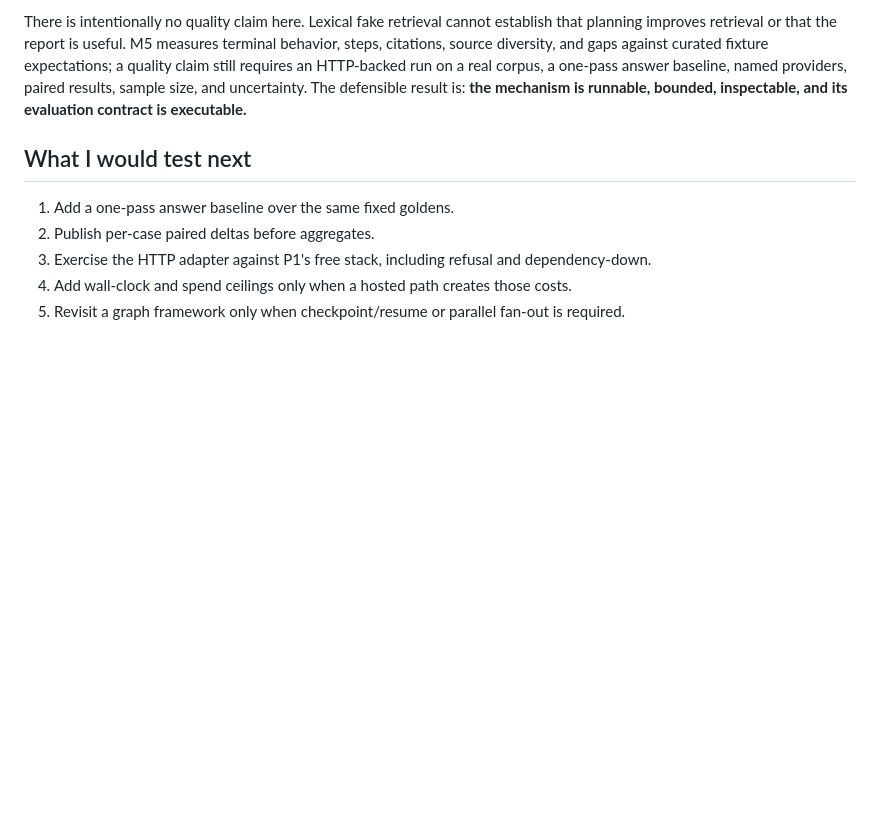
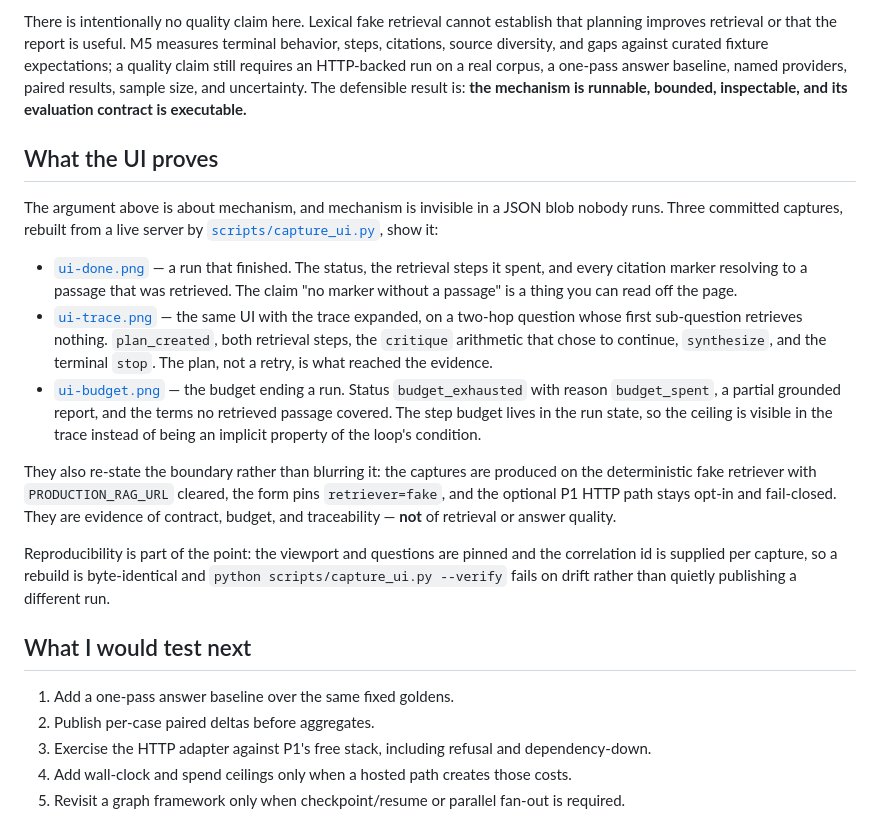
Before and after one commit to pabloalvarez99/agentic-rag-research, a Markdown page: docs/CASESTUDY.md, the part around one of its changes. Rendered like a GitHub page; blank space fills up the shorter version.

Commit message:
docs: CASESTUDY visual appendix and series strip
"What the UI proves" points each capture at the specific claim it settles:
markers resolving to retrieved passages, the plan rather than a retry reaching
the evidence on a two-hop question, and the budget ending a run with a partial
grounded report instead of an answer past its evidence.

It re-states the boundary rather than blurring it — fake retriever, form pinned
to it, optional P1 HTTP still opt-in and fail-closed — so a reader cannot take
the images as a quality result.

The P1-P5 series strip matches the README, with plain badge labels and no
percent-encoded slashes.

```diff
--- a/docs/CASESTUDY.md
+++ b/docs/CASESTUDY.md
@@ -58,6 +66,34 @@ claim still requires an HTTP-backed run on a real corpus, a one-pass answer base
 providers, paired results, sample size, and uncertainty. The defensible result is: **the
 mechanism is runnable, bounded, inspectable, and its evaluation contract is executable.**
 
+## What the UI proves
+
+The argument above is about mechanism, and mechanism is invisible in a JSON blob nobody
+runs. Three committed captures, rebuilt from a live server by
+[`scripts/capture_ui.py`](../scripts/capture_ui.py), show it:
+
+- [`ui-done.png`](assets/ui-done.png) — a run that finished. The status, the retrieval
+  steps it spent, and every citation marker resolving to a passage that was retrieved.
+  The claim "no marker without a passage" is a thing you can read off the page.
+- [`ui-trace.png`](assets/ui-trace.png) — the same UI with the trace expanded, on a
+  two-hop question whose first sub-question retrieves nothing. `plan_created`, both
+  retrieval steps, the `critique` arithmetic that chose to continue, `synthesize`, and
+  the terminal `stop`. The plan, not a retry, is what reached the evidence.
+- [`ui-budget.png`](assets/ui-budget.png) — the budget ending a run. Status
+  `budget_exhausted` with reason `budget_spent`, a partial grounded report, and the terms
+  no retrieved passage covered. The step budget lives in the run state, so the ceiling is
+  visible in the trace instead of being an implicit property of the loop's condition.
+
+They also re-state the boundary rather than blurring it: the captures are produced on the
+deterministic fake retriever with `PRODUCTION_RAG_URL` cleared, the form pins
+`retriever=fake`, and the optional P1 HTTP path stays opt-in and fail-closed. They are
+evidence of contract, budget, and traceability — **not** of retrieval or answer quality.
+
+Reproducibility is part of the point: the viewport and questions are pinned and the
+correlation id is supplied per capture, so a rebuild is byte-identical and
+`python scripts/capture_ui.py --verify` fails on drift rather than quietly publishing a
+different run.
+
 ## What I would test next
 
 1. Add a one-pass answer baseline over the same fixed goldens.
```
Also changed, not shown: other parts of docs/CASESTUDY.md (+8 -0 lines).
